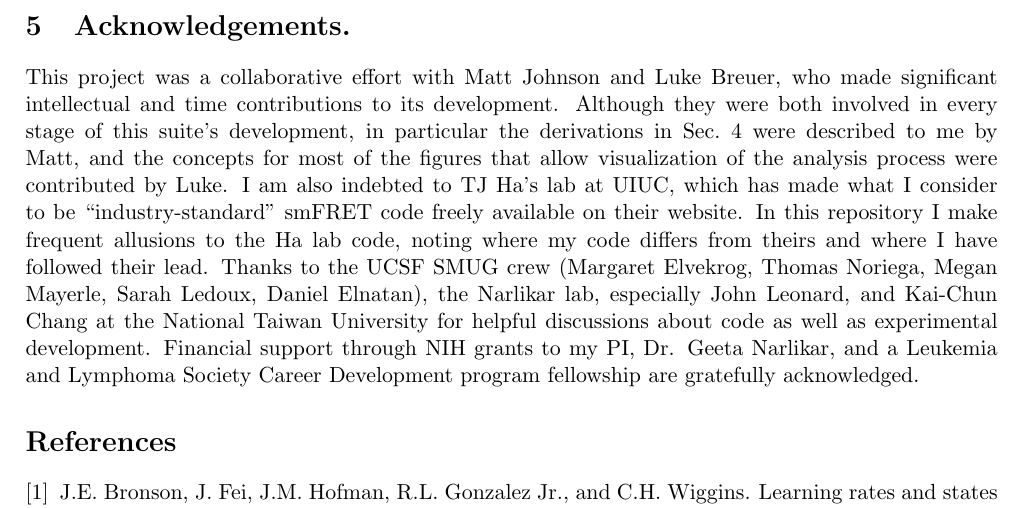
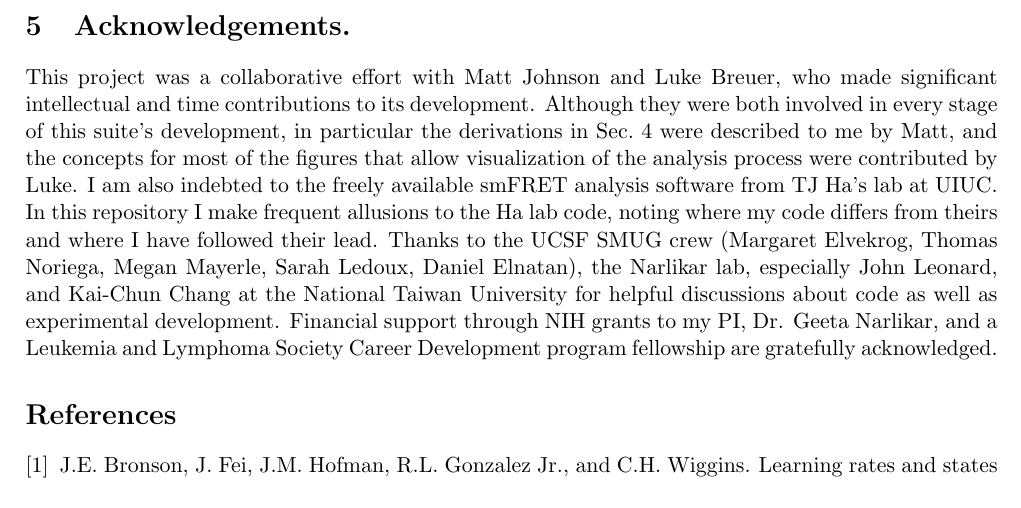
Before and after one commit to stephlj/Traces, a LaTeX document (Manual/TracesManual.tex): part of page 30 of 30, cut so that both start at the same text. Compiled offline with pdfLaTeX.

```diff
--- a/Manual/TracesManual.tex
+++ b/Manual/TracesManual.tex
@@ -637,7 +637,7 @@
 
 \section{Acknowledgements.}
 
-This project was a collaborative effort with Matt Johnson and Luke Breuer, who made significant intellectual and time contributions to its development.  Although they were both involved in every stage of this suite's development, in particular the derivations in Sec.~\ref{sec:Details} were described to me by Matt, and the concepts for most of the figures that allow visualization of the analysis process were contributed by Luke.  I am also indebted to TJ Ha's lab at UIUC, which has made what I consider to be ``industry-standard'' smFRET code freely available on their website. In this repository I make frequent allusions to the Ha lab code, noting where my code differs from theirs and where I have followed their lead. Thanks to the UCSF SMUG crew (Margaret Elvekrog, Thomas Noriega, Megan Mayerle, Sarah Ledoux, Daniel Elnatan), the Narlikar lab, especially John Leonard, and Kai-Chun Chang at the National Taiwan University for helpful discussions about code as well as experimental development. %, and to Megan Mayerle for the DNAs used to create the sample data.
+This project was a collaborative effort with Matt Johnson and Luke Breuer, who made significant intellectual and time contributions to its development.  Although they were both involved in every stage of this suite's development, in particular the derivations in Sec.~\ref{sec:Details} were described to me by Matt, and the concepts for most of the figures that allow visualization of the analysis process were contributed by Luke.  I am also indebted to the freely available smFRET analysis software from TJ Ha's lab at UIUC. In this repository I make frequent allusions to the Ha lab code, noting where my code differs from theirs and where I have followed their lead. Thanks to the UCSF SMUG crew (Margaret Elvekrog, Thomas Noriega, Megan Mayerle, Sarah Ledoux, Daniel Elnatan), the Narlikar lab, especially John Leonard, and Kai-Chun Chang at the National Taiwan University for helpful discussions about code as well as experimental development. %, and to Megan Mayerle for the DNAs used to create the sample data.
 Financial support through NIH grants to my PI, Dr. Geeta Narlikar, and a Leukemia and Lymphoma Society Career Development program fellowship are gratefully acknowledged.
 
 \bibliography{TracesManualBiblio}
```
Also changed, not shown: README.md.
